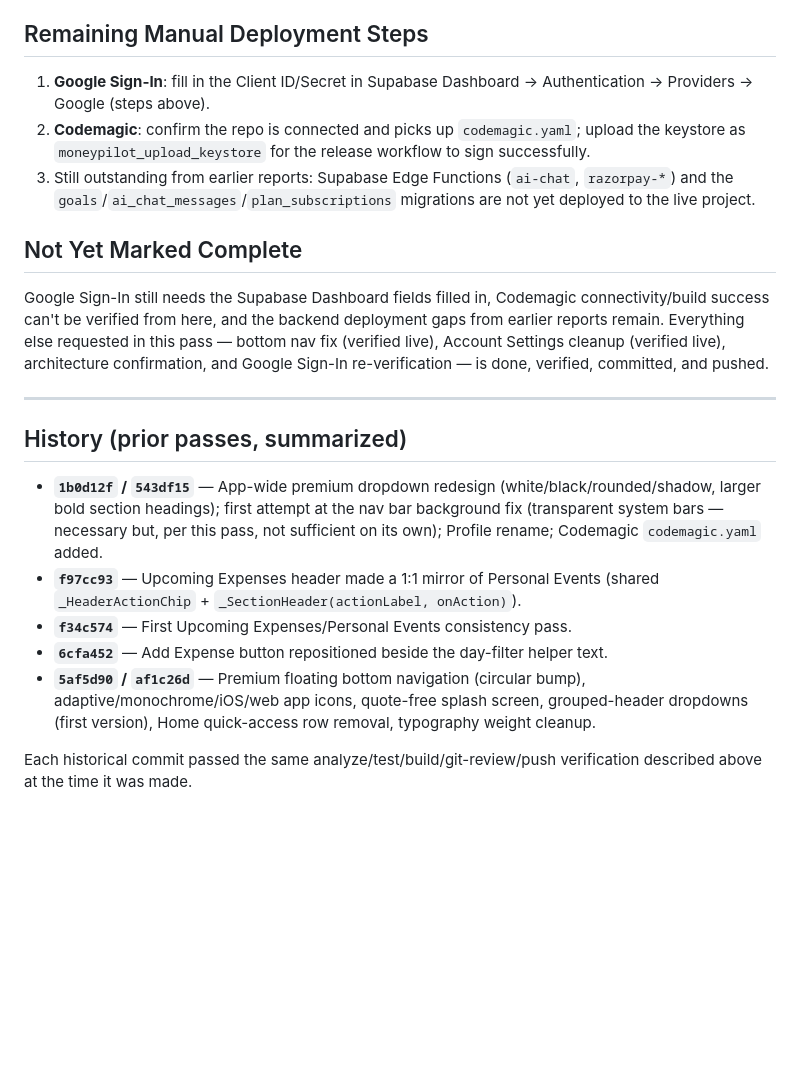
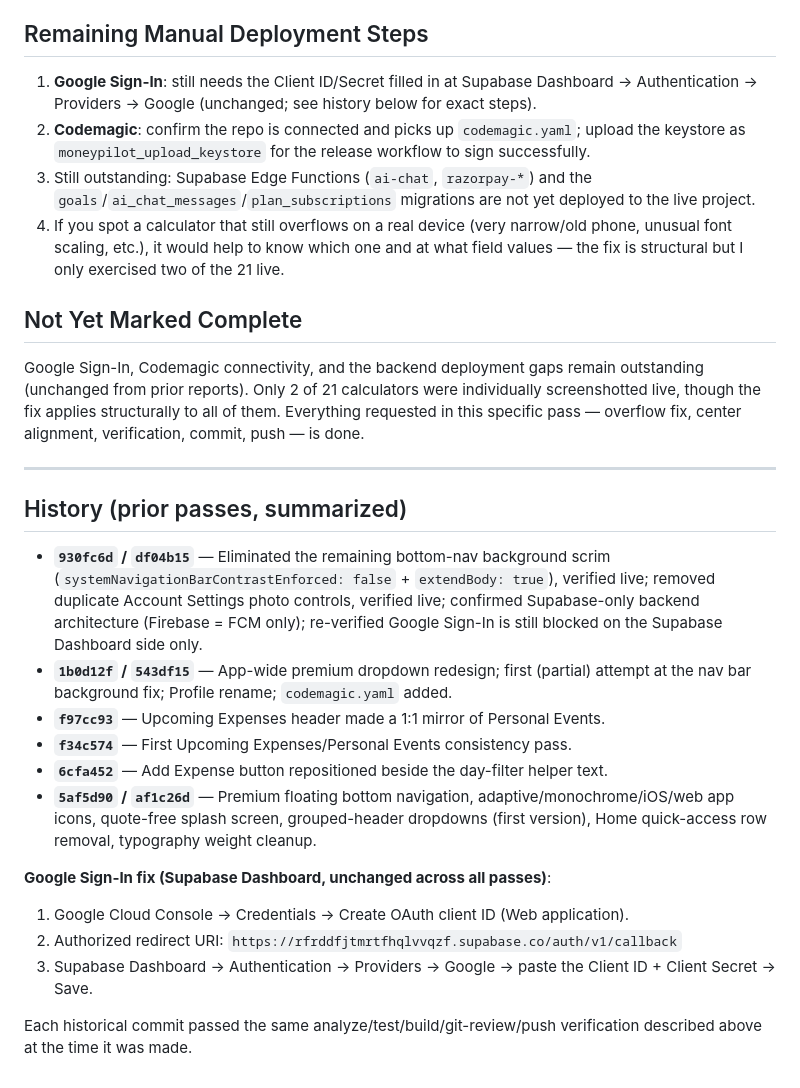
Before and after one commit to SriyanshNahar/MoneyPilot, a Markdown page: FINAL_DEPLOYMENT_REPORT.md, the part around one of its changes. Rendered like a GitHub page; blank space fills up the shorter version.

```diff
--- a/FINAL_DEPLOYMENT_REPORT.md
+++ b/FINAL_DEPLOYMENT_REPORT.md
@@ -76,22 +67,29 @@ Unlike prior passes, this one included actual on-device verification instead of
 
 ## Remaining Manual Deployment Steps
 
-1. **Google Sign-In**: fill in the Client ID/Secret in Supabase Dashboard → Authentication → Providers → Google (steps above).
+1. **Google Sign-In**: still needs the Client ID/Secret filled in at Supabase Dashboard → Authentication → Providers → Google (unchanged; see history below for exact steps).
 2. **Codemagic**: confirm the repo is connected and picks up `codemagic.yaml`; upload the keystore as `moneypilot_upload_keystore` for the release workflow to sign successfully.
-3. Still outstanding from earlier reports: Supabase Edge Functions (`ai-chat`, `razorpay-*`) and the `goals`/`ai_chat_messages`/`plan_subscriptions` migrations are not yet deployed to the live project.
+3. Still outstanding: Supabase Edge Functions (`ai-chat`, `razorpay-*`) and the `goals`/`ai_chat_messages`/`plan_subscriptions` migrations are not yet deployed to the live project.
+4. If you spot a calculator that still overflows on a real device (very narrow/old phone, unusual font scaling, etc.), it would help to know which one and at what field values — the fix is structural but I only exercised two of the 21 live.
 
 ## Not Yet Marked Complete
 
-Google Sign-In still needs the Supabase Dashboard fields filled in, Codemagic connectivity/build success can't be verified from here, and the backend deployment gaps from earlier reports remain. Everything else requested in this pass — bottom nav fix (verified live), Account Settings cleanup (verified live), architecture confirmation, and Google Sign-In re-verification — is done, verified, committed, and pushed.
+Google Sign-In, Codemagic connectivity, and the backend deployment gaps remain outstanding (unchanged from prior reports). Only 2 of 21 calculators were individually screenshotted live, though the fix applies structurally to all of them. Everything requested in this specific pass — overflow fix, center alignment, verification, commit, push — is done.
 
 ---
 
 ## History (prior passes, summarized)
 
-- **`1b0d12f` / `543df15`** — App-wide premium dropdown redesign (white/black/rounded/shadow, larger bold section headings); first attempt at the nav bar background fix (transparent system bars — necessary but, per this pass, not sufficient on its own); Profile rename; Codemagic `codemagic.yaml` added.
-- **`f97cc93`** — Upcoming Expenses header made a 1:1 mirror of Personal Events (shared `_HeaderActionChip` + `_SectionHeader(actionLabel, onAction)`).
+- **`930fc6d` / `df04b15`** — Eliminated the remaining bottom-nav background scrim (`systemNavigationBarContrastEnforced: false` + `extendBody: true`), verified live; removed duplicate Account Settings photo controls, verified live; confirmed Supabase-only backend architecture (Firebase = FCM only); re-verified Google Sign-In is still blocked on the Supabase Dashboard side only.
+- **`1b0d12f` / `543df15`** — App-wide premium dropdown redesign; first (partial) attempt at the nav bar background fix; Profile rename; `codemagic.yaml` added.
+- **`f97cc93`** — Upcoming Expenses header made a 1:1 mirror of Personal Events.
 - **`f34c574`** — First Upcoming Expenses/Personal Events consistency pass.
 - **`6cfa452`** — Add Expense button repositioned beside the day-filter helper text.
-- **`5af5d90` / `af1c26d`** — Premium floating bottom navigation (circular bump), adaptive/monochrome/iOS/web app icons, quote-free splash screen, grouped-header dropdowns (first version), Home quick-access row removal, typography weight cleanup.
+- **`5af5d90` / `af1c26d`** — Premium floating bottom navigation, adaptive/monochrome/iOS/web app icons, quote-free splash screen, grouped-header dropdowns (first version), Home quick-access row removal, typography weight cleanup.
+
+**Google Sign-In fix (Supabase Dashboard, unchanged across all passes)**:
+1. Google Cloud Console → Credentials → Create OAuth client ID (Web application).
+2. Authorized redirect URI: `https://rfrddfjtmrtfhqlvvqzf.supabase.co/auth/v1/callback`
+3. Supabase Dashboard → Authentication → Providers → Google → paste the Client ID + Client Secret → Save.
 
 Each historical commit passed the same analyze/test/build/git-review/push verification described above at the time it was made.
```
Also changed, not shown: other parts of FINAL_DEPLOYMENT_REPORT.md (+29 -38 lines).
